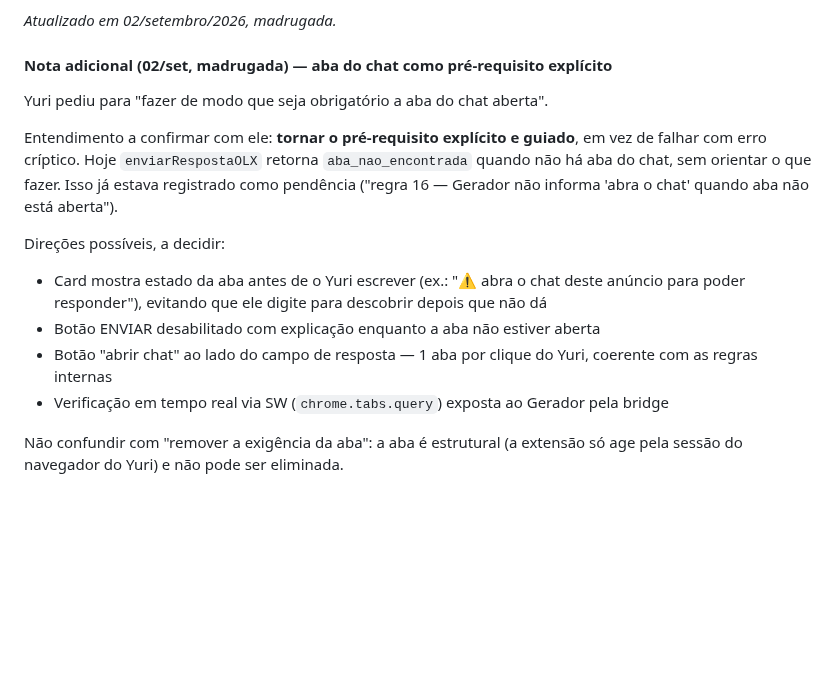
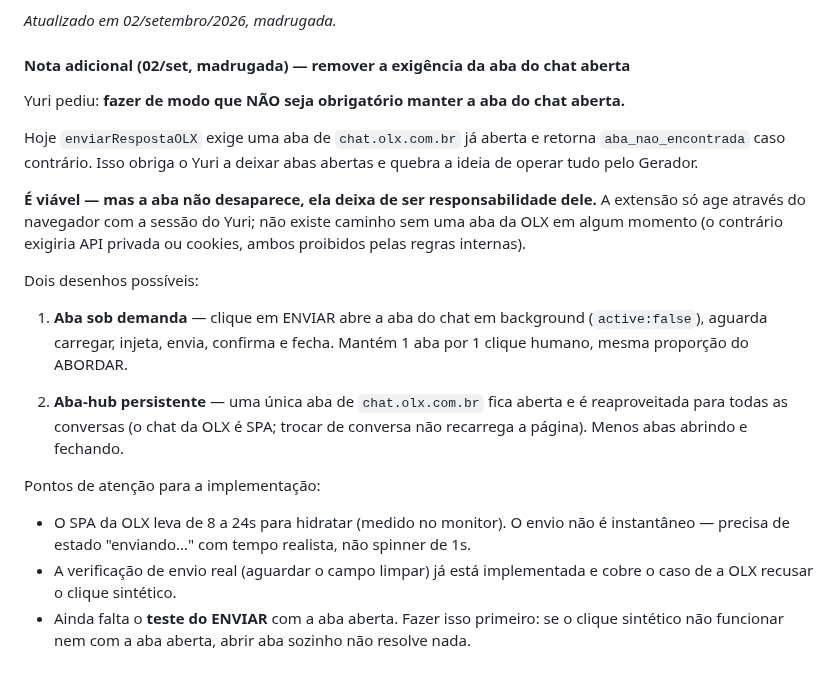
Before and after one commit to Carronarederepasses/gerador-cnr, a Markdown page: CLAUDE.md, the part around the change. Rendered like a GitHub page; blank space fills up the shorter version.

Commit message:
docs: corrige nota — objetivo e NAO exigir aba do chat aberta
Co-Authored-By: Claude Sonnet 4.6 <noreply@anthropic.com>

```diff
--- a/CLAUDE.md
+++ b/CLAUDE.md
@@ -1268,16 +1268,34 @@ Restrição a respeitar: **limite de 12 funções serverless (Hobby) já atingid
 
 *Atualizado em 02/setembro/2026, madrugada.*
 
-#### Nota adicional (02/set, madrugada) — aba do chat como pré-requisito explícito
+#### Nota adicional (02/set, madrugada) — remover a exigência da aba do chat aberta
 
-Yuri pediu para "fazer de modo que seja obrigatório a aba do chat aberta".
+Yuri pediu: **fazer de modo que NÃO seja obrigatório manter a aba do chat aberta.**
 
-Entendimento a confirmar com ele: **tornar o pré-requisito explícito e guiado**, em vez de falhar com erro críptico. Hoje `enviarRespostaOLX` retorna `aba_nao_encontrada` quando não há aba do chat, sem orientar o que fazer. Isso já estava registrado como pendência ("regra 16 — Gerador não informa 'abra o chat' quando aba não está aberta").
+Hoje `enviarRespostaOLX` exige uma aba de `chat.olx.com.br` já aberta e retorna
+`aba_nao_encontrada` caso contrário. Isso obriga o Yuri a deixar abas abertas
+e quebra a ideia de operar tudo pelo Gerador.
 
-Direções possíveis, a decidir:
-- Card mostra estado da aba antes de o Yuri escrever (ex.: "⚠️ abra o chat deste anúncio para poder responder"), evitando que ele digite para descobrir depois que não dá
-- Botão ENVIAR desabilitado com explicação enquanto a aba não estiver aberta
-- Botão "abrir chat" ao lado do campo de resposta — 1 aba por clique do Yuri, coerente com as regras internas
-- Verificação em tempo real via SW (`chrome.tabs.query`) exposta ao Gerador pela bridge
+**É viável — mas a aba não desaparece, ela deixa de ser responsabilidade dele.**
+A extensão só age através do navegador com a sessão do Yuri; não existe caminho
+sem uma aba da OLX em algum momento (o contrário exigiria API privada ou
+cookies, ambos proibidos pelas regras internas).
 
-Não confundir com "remover a exigência da aba": a aba é estrutural (a extensão só age pela sessão do navegador do Yuri) e não pode ser eliminada.
+Dois desenhos possíveis:
+
+1. **Aba sob demanda** — clique em ENVIAR abre a aba do chat em background
+   (`active:false`), aguarda carregar, injeta, envia, confirma e fecha.
+   Mantém 1 aba por 1 clique humano, mesma proporção do ABORDAR.
+
+2. **Aba-hub persistente** — uma única aba de `chat.olx.com.br` fica aberta e
+   é reaproveitada para todas as conversas (o chat da OLX é SPA; trocar de
+   conversa não recarrega a página). Menos abas abrindo e fechando.
+
+Pontos de atenção para a implementação:
+- O SPA da OLX leva de 8 a 24s para hidratar (medido no monitor). O envio não é
+  instantâneo — precisa de estado "enviando…" com tempo realista, não spinner de 1s.
+- A verificação de envio real (aguardar o campo limpar) já está implementada e
+  cobre o caso de a OLX recusar o clique sintético.
+- Ainda falta o **teste do ENVIAR** com a aba aberta. Fazer isso primeiro: se o
+  clique sintético não funcionar nem com a aba aberta, abrir aba sozinho não
+  resolve nada.
```
